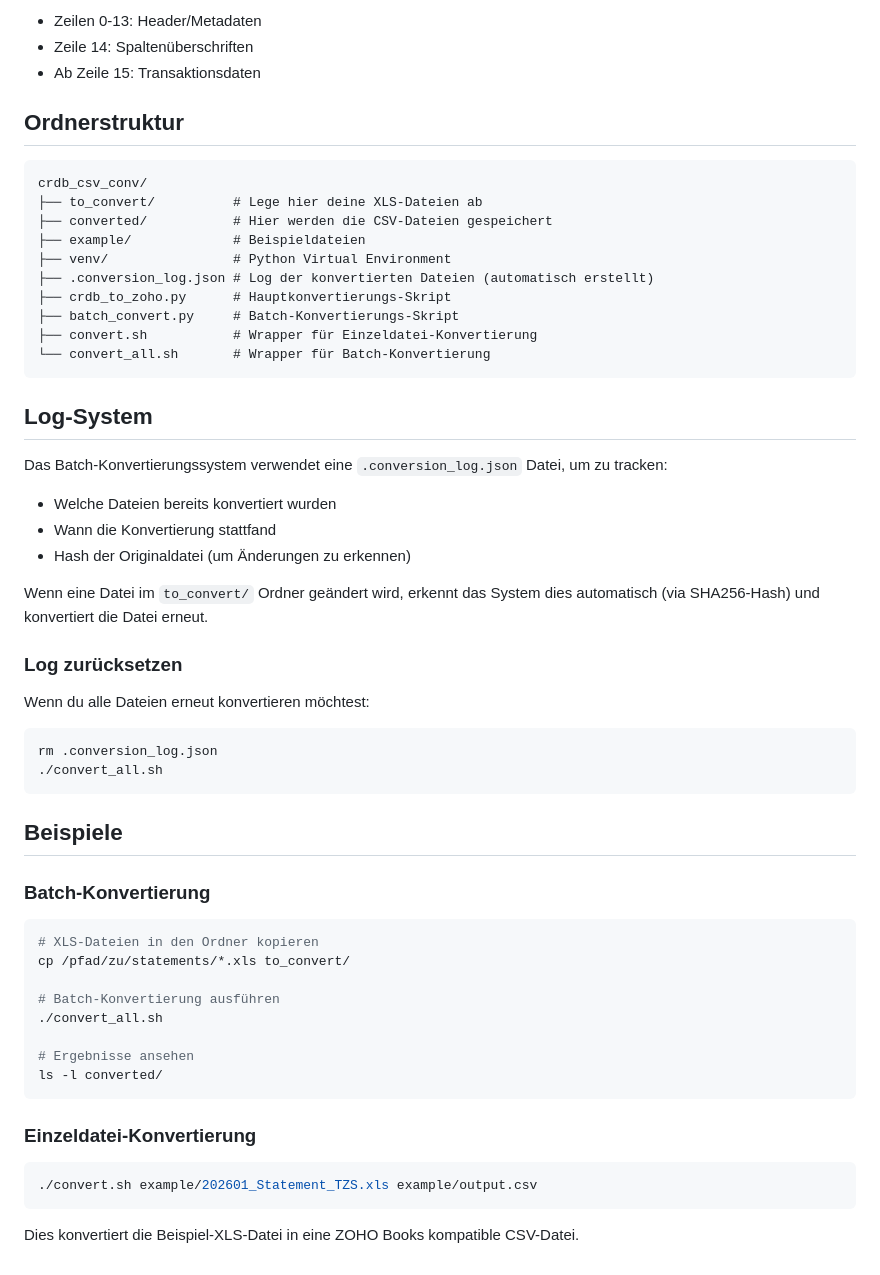
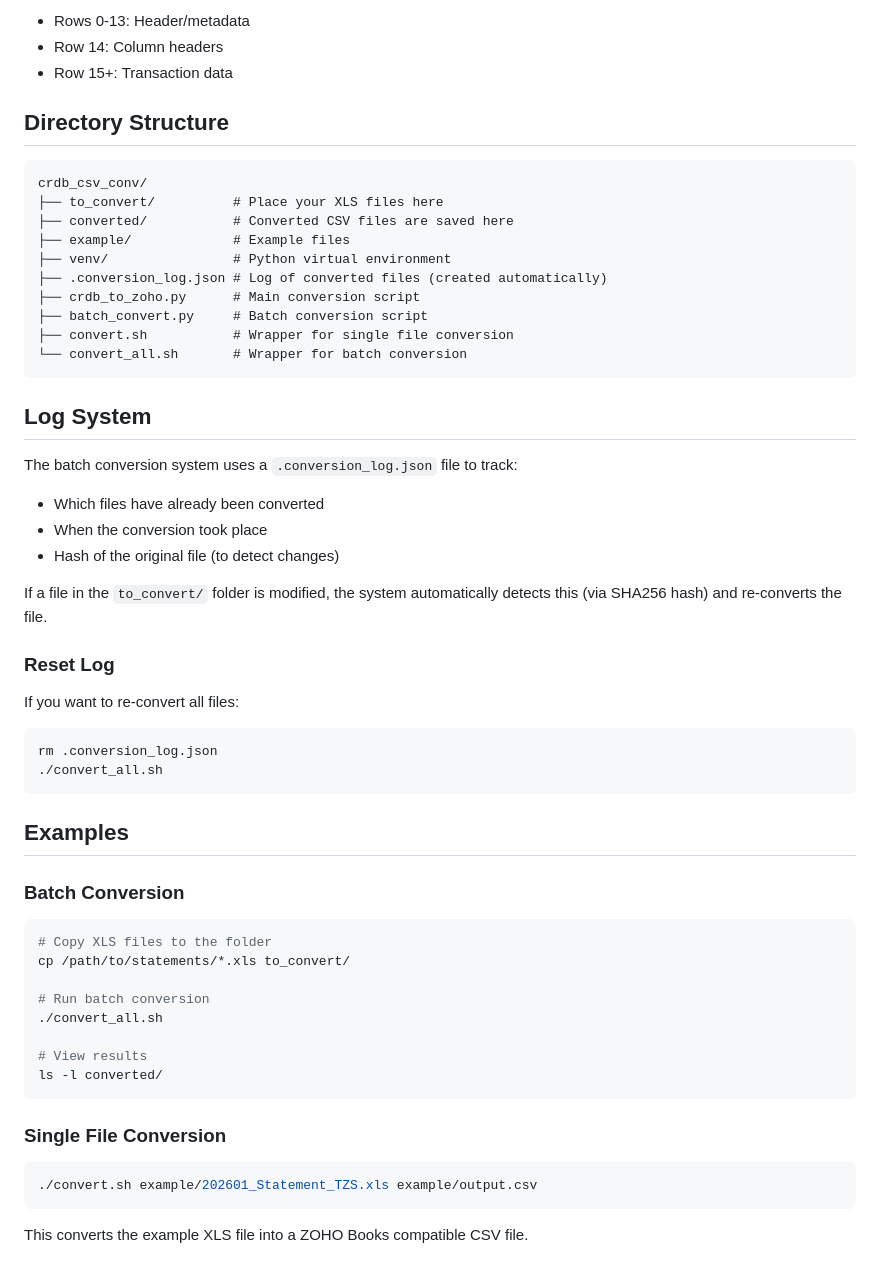
Before and after one commit to lkasdorf/crdb_csv_conv_2026, a Markdown page: README.md, the part around one of its changes. Rendered like a GitHub page.

````diff
--- a/README.md
+++ b/README.md
@@ -84,60 +84,60 @@ Das Skript erwartet CRDB Bank XLS-Dateien mit folgender Struktur:
 
-- Zeilen 0-13: Header/Metadaten
-- Zeile 14: Spaltenüberschriften
-- Ab Zeile 15: Transaktionsdaten
+- Rows 0-13: Header/metadata
+- Row 14: Column headers
+- Row 15+: Transaction data
 
-## Ordnerstruktur
+## Directory Structure
 
 ```
 crdb_csv_conv/
-├── to_convert/          # Lege hier deine XLS-Dateien ab
-├── converted/           # Hier werden die CSV-Dateien gespeichert
-├── example/             # Beispieldateien
-├── venv/                # Python Virtual Environment
-├── .conversion_log.json # Log der konvertierten Dateien (automatisch erstellt)
-├── crdb_to_zoho.py      # Hauptkonvertierungs-Skript
-├── batch_convert.py     # Batch-Konvertierungs-Skript
-├── convert.sh           # Wrapper für Einzeldatei-Konvertierung
-└── convert_all.sh       # Wrapper für Batch-Konvertierung
+├── to_convert/          # Place your XLS files here
+├── converted/           # Converted CSV files are saved here
+├── example/             # Example files
+├── venv/                # Python virtual environment
+├── .conversion_log.json # Log of converted files (created automatically)
+├── crdb_to_zoho.py      # Main conversion script
+├── batch_convert.py     # Batch conversion script
+├── convert.sh           # Wrapper for single file conversion
+└── convert_all.sh       # Wrapper for batch conversion
 ```
 
-## Log-System
+## Log System
 
-Das Batch-Konvertierungssystem verwendet eine `.conversion_log.json` Datei, um zu tracken:
-- Welche Dateien bereits konvertiert wurden
-- Wann die Konvertierung stattfand
-- Hash der Originaldatei (um Änderungen zu erkennen)
+The batch conversion system uses a `.conversion_log.json` file to track:
+- Which files have already been converted
+- When the conversion took place
+- Hash of the original file (to detect changes)
 
-Wenn eine Datei im `to_convert/` Ordner geändert wird, erkennt das System dies automatisch (via SHA256-Hash) und konvertiert die Datei erneut.
+If a file in the `to_convert/` folder is modified, the system automatically detects this (via SHA256 hash) and re-converts the file.
 
-### Log zurücksetzen
+### Reset Log
 
-Wenn du alle Dateien erneut konvertieren möchtest:
+If you want to re-convert all files:
 
 ```bash
 rm .conversion_log.json
 ./convert_all.sh
 ```
 
-## Beispiele
+## Examples
 
-### Batch-Konvertierung
+### Batch Conversion
 
 ```bash
-# XLS-Dateien in den Ordner kopieren
-cp /pfad/zu/statements/*.xls to_convert/
+# Copy XLS files to the folder
+cp /path/to/statements/*.xls to_convert/
 
-# Batch-Konvertierung ausführen
+# Run batch conversion
 ./convert_all.sh
 
-# Ergebnisse ansehen
+# View results
 ls -l converted/
 ```
 
-### Einzeldatei-Konvertierung
+### Single File Conversion
 
 ```bash
 ./convert.sh example/202601_Statement_TZS.xls example/output.csv
 ```
 
-Dies konvertiert die Beispiel-XLS-Datei in eine ZOHO Books kompatible CSV-Datei.
+This converts the example XLS file into a ZOHO Books compatible CSV file.
````
Also changed, not shown: other parts of README.md (+40 -40 lines).
